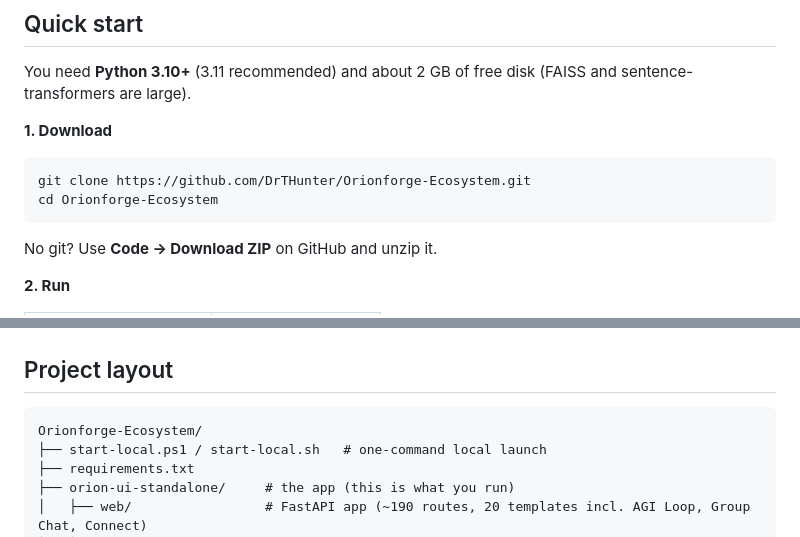
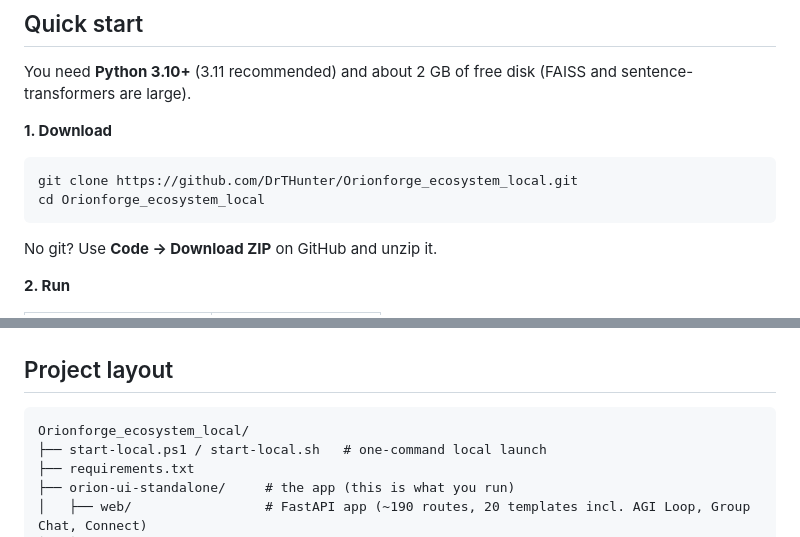
Before and after one commit to DrTHunter/Orionforge-Ecosystem, a Markdown page: README.md, 2 parts joined by grey strips. Rendered like a GitHub page.

Commit message:
README: repo renamed to Orionforge_ecosystem_local
Co-Authored-By: Claude Opus 5.5 <noreply@anthropic.com>

````diff
--- a/README.md
+++ b/README.md
@@ -19,8 +19,8 @@ You need **Python 3.10+** (3.11 recommended) and about 2 GB of free disk (FAISS
 **1. Download**
 
 ```bash
-git clone https://github.com/DrTHunter/Orionforge-Ecosystem.git
-cd Orionforge-Ecosystem
+git clone https://github.com/DrTHunter/Orionforge_ecosystem_local.git
+cd Orionforge_ecosystem_local
 ```
 
 No git? Use **Code → Download ZIP** on GitHub and unzip it.
@@ -155,7 +155,7 @@ A handy convention: tell your client that a message of `..` means `load_default(
 ## Project layout
 
 ```
-Orionforge-Ecosystem/
+Orionforge_ecosystem_local/
 ├── start-local.ps1 / start-local.sh   # one-command local launch
 ├── requirements.txt
 ├── orion-ui-standalone/     # the app (this is what you run)
````
